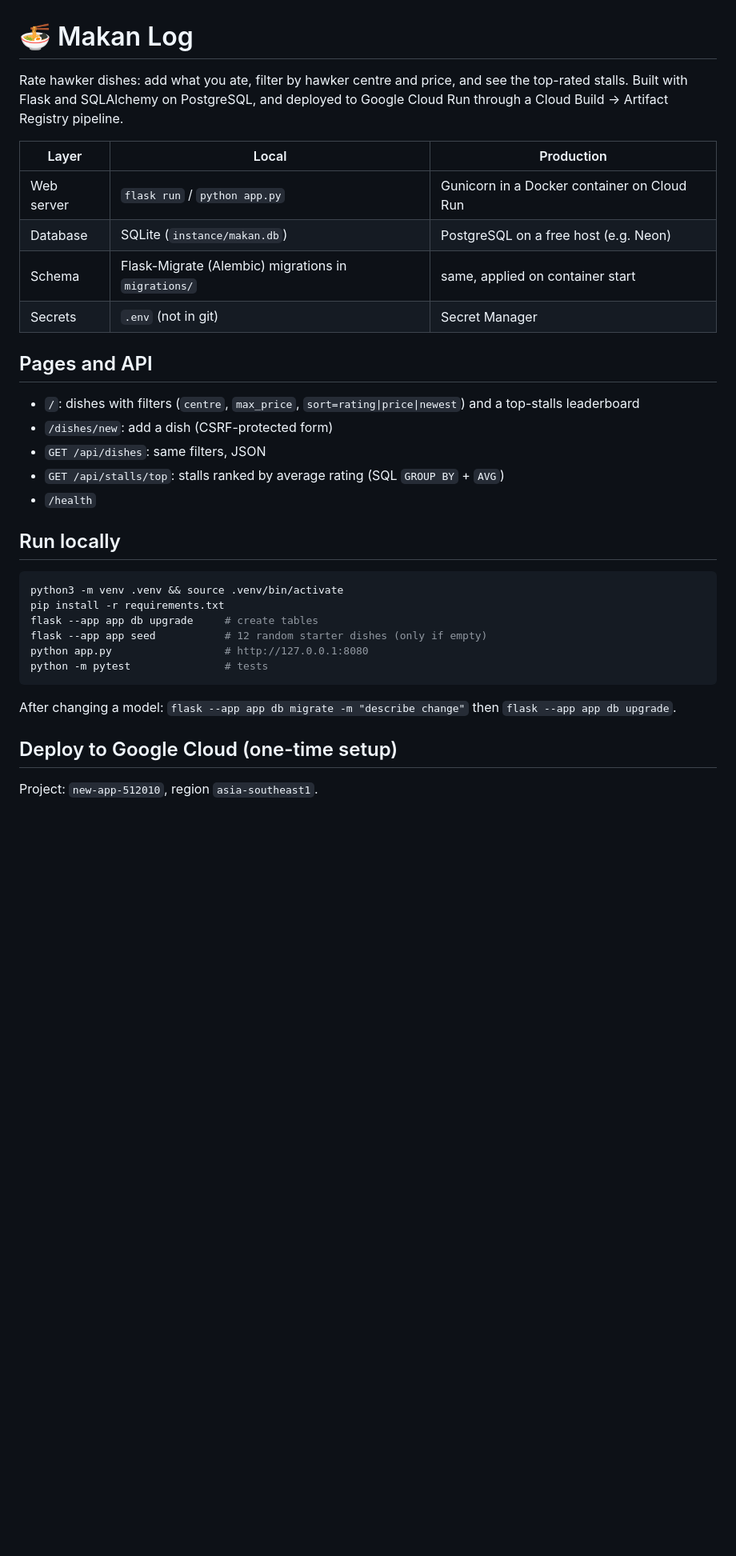
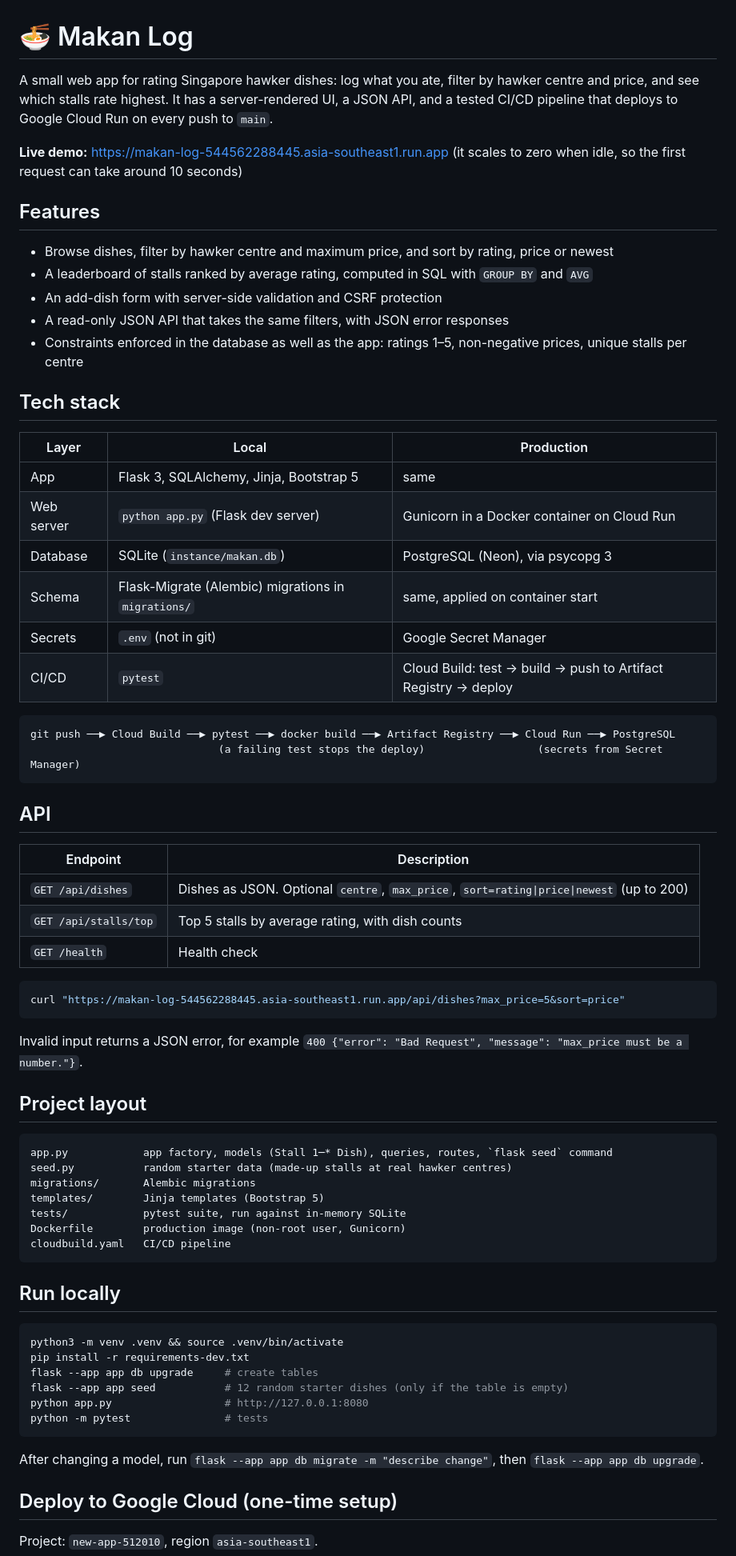
Before and after one commit to Mohariz999/makan-log, a Markdown page: README.md, the part around one of its changes. Shown at 80% size. GitHub-like rendering; blank space fills up the shorter version.

Commit message:
Expand the README with a live demo, features, stack and API reference

````diff
--- a/README.md
+++ b/README.md
@@ -1,36 +1,74 @@
 # 🍜 Makan Log
 
-Rate hawker dishes: add what you ate, filter by hawker centre and price, and see the top-rated stalls.
-Built with Flask and SQLAlchemy on PostgreSQL, and deployed to Google Cloud Run through a
-Cloud Build → Artifact Registry pipeline.
+A small web app for rating Singapore hawker dishes: log what you ate, filter by hawker centre and price,
+and see which stalls rate highest. It has a server-rendered UI, a JSON API, and a tested CI/CD pipeline
+that deploys to Google Cloud Run on every push to `main`.
+
+**Live demo:** https://makan-log-544562288445.asia-southeast1.run.app
+(it scales to zero when idle, so the first request can take around 10 seconds)
+
+## Features
+
+- Browse dishes, filter by hawker centre and maximum price, and sort by rating, price or newest
+- A leaderboard of stalls ranked by average rating, computed in SQL with `GROUP BY` and `AVG`
+- An add-dish form with server-side validation and CSRF protection
+- A read-only JSON API that takes the same filters, with JSON error responses
+- Constraints enforced in the database as well as the app: ratings 1–5, non-negative prices, unique stalls per centre
+
+## Tech stack
 
 | Layer | Local | Production |
 |---|---|---|
-| Web server | `flask run` / `python app.py` | Gunicorn in a Docker container on Cloud Run |
-| Database | SQLite (`instance/makan.db`) | PostgreSQL on a free host (e.g. Neon) |
+| App | Flask 3, SQLAlchemy, Jinja, Bootstrap 5 | same |
+| Web server | `python app.py` (Flask dev server) | Gunicorn in a Docker container on Cloud Run |
+| Database | SQLite (`instance/makan.db`) | PostgreSQL (Neon), via psycopg 3 |
 | Schema | Flask-Migrate (Alembic) migrations in `migrations/` | same, applied on container start |
-| Secrets | `.env` (not in git) | Secret Manager |
+| Secrets | `.env` (not in git) | Google Secret Manager |
+| CI/CD | `pytest` | Cloud Build: test → build → push to Artifact Registry → deploy |
 
-## Pages and API
+```
+git push ──▶ Cloud Build ──▶ pytest ──▶ docker build ──▶ Artifact Registry ──▶ Cloud Run ──▶ PostgreSQL
+                              (a failing test stops the deploy)                  (secrets from Secret Manager)
+```
 
-- `/`: dishes with filters (`centre`, `max_price`, `sort=rating|price|newest`) and a top-stalls leaderboard
-- `/dishes/new`: add a dish (CSRF-protected form)
-- `GET /api/dishes`: same filters, JSON
-- `GET /api/stalls/top`: stalls ranked by average rating (SQL `GROUP BY` + `AVG`)
-- `/health`
+## API
+
+| Endpoint | Description |
+|---|---|
+| `GET /api/dishes` | Dishes as JSON. Optional `centre`, `max_price`, `sort=rating\|price\|newest` (up to 200) |
+| `GET /api/stalls/top` | Top 5 stalls by average rating, with dish counts |
+| `GET /health` | Health check |
+
+```bash
+curl "https://makan-log-544562288445.asia-southeast1.run.app/api/dishes?max_price=5&sort=price"
+```
+
+Invalid input returns a JSON error, for example `400 {"error": "Bad Request", "message": "max_price must be a number."}`.
+
+## Project layout
+
+```
+app.py            app factory, models (Stall 1─* Dish), queries, routes, `flask seed` command
+seed.py           random starter data (made-up stalls at real hawker centres)
+migrations/       Alembic migrations
+templates/        Jinja templates (Bootstrap 5)
+tests/            pytest suite, run against in-memory SQLite
+Dockerfile        production image (non-root user, Gunicorn)
+cloudbuild.yaml   CI/CD pipeline
+```
 
 ## Run locally
 
-```zsh
+```bash
 python3 -m venv .venv && source .venv/bin/activate
-pip install -r requirements.txt
+pip install -r requirements-dev.txt
 flask --app app db upgrade     # create tables
-flask --app app seed           # 12 random starter dishes (only if empty)
+flask --app app seed           # 12 random starter dishes (only if the table is empty)
 python app.py                  # http://127.0.0.1:8080
 python -m pytest               # tests
 ```
 
-After changing a model: `flask --app app db migrate -m "describe change"` then `flask --app app db upgrade`.
+After changing a model, run `flask --app app db migrate -m "describe change"`, then `flask --app app db upgrade`.
 
 ## Deploy to Google Cloud (one-time setup)
 
````
Also changed, not shown: other parts of README.md (+6 -3 lines).
